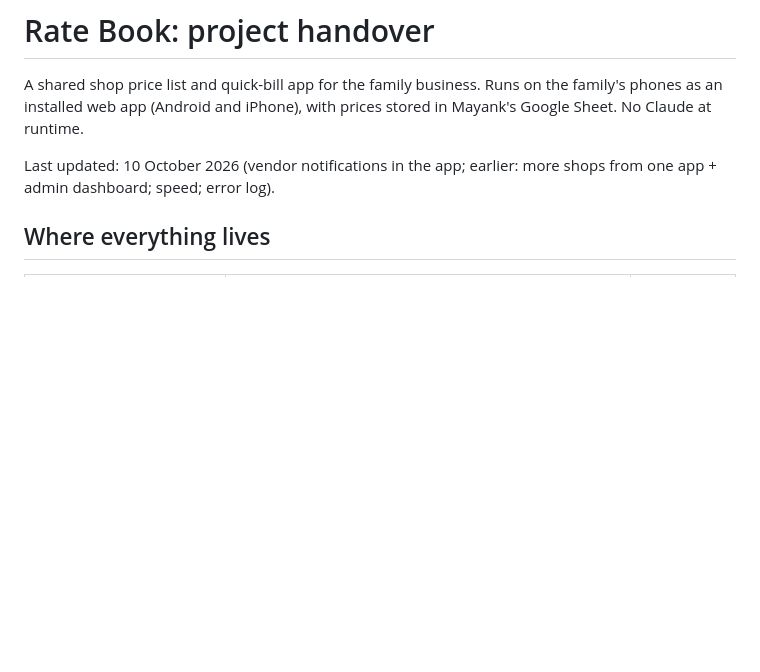
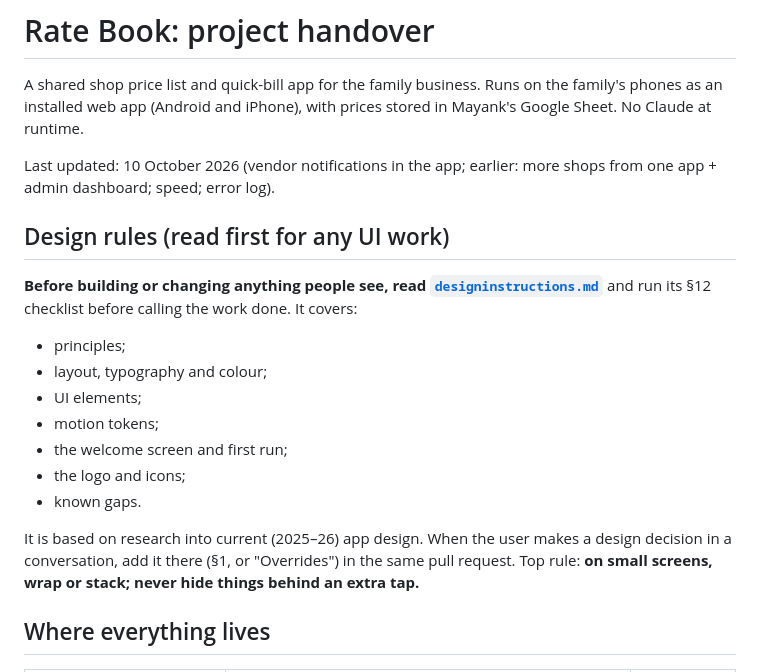
Before and after one commit to itxMayank/ratebook, a Markdown page: CLAUDE.md, the part around the change. Drawn GitHub-style; blank space fills up the shorter version.

```diff
--- a/CLAUDE.md
+++ b/CLAUDE.md
@@ -3,6 +3,19 @@
 A shared shop price list and quick-bill app for the family business. Runs on the family's phones as an installed web app (Android and iPhone), with prices stored in Mayank's Google Sheet. No Claude at runtime.
 
 Last updated: 10 October 2026 (vendor notifications in the app; earlier: more shops from one app + admin dashboard; speed; error log).
+
+## Design rules (read first for any UI work)
+
+**Before building or changing anything people see, read [`designinstructions.md`](designinstructions.md)** and run its §12 checklist before calling the work done. It covers:
+- principles;
+- layout, typography and colour;
+- UI elements;
+- motion tokens;
+- the welcome screen and first run;
+- the logo and icons;
+- known gaps.
+
+It is based on research into current (2025–26) app design. When the user makes a design decision in a conversation, add it there (§1, or "Overrides") in the same pull request. Top rule: **on small screens, wrap or stack; never hide things behind an extra tap.**
 
 ## Where everything lives
 
```
Also changed, not shown: designinstructions.md (added, +473 -0 lines).
